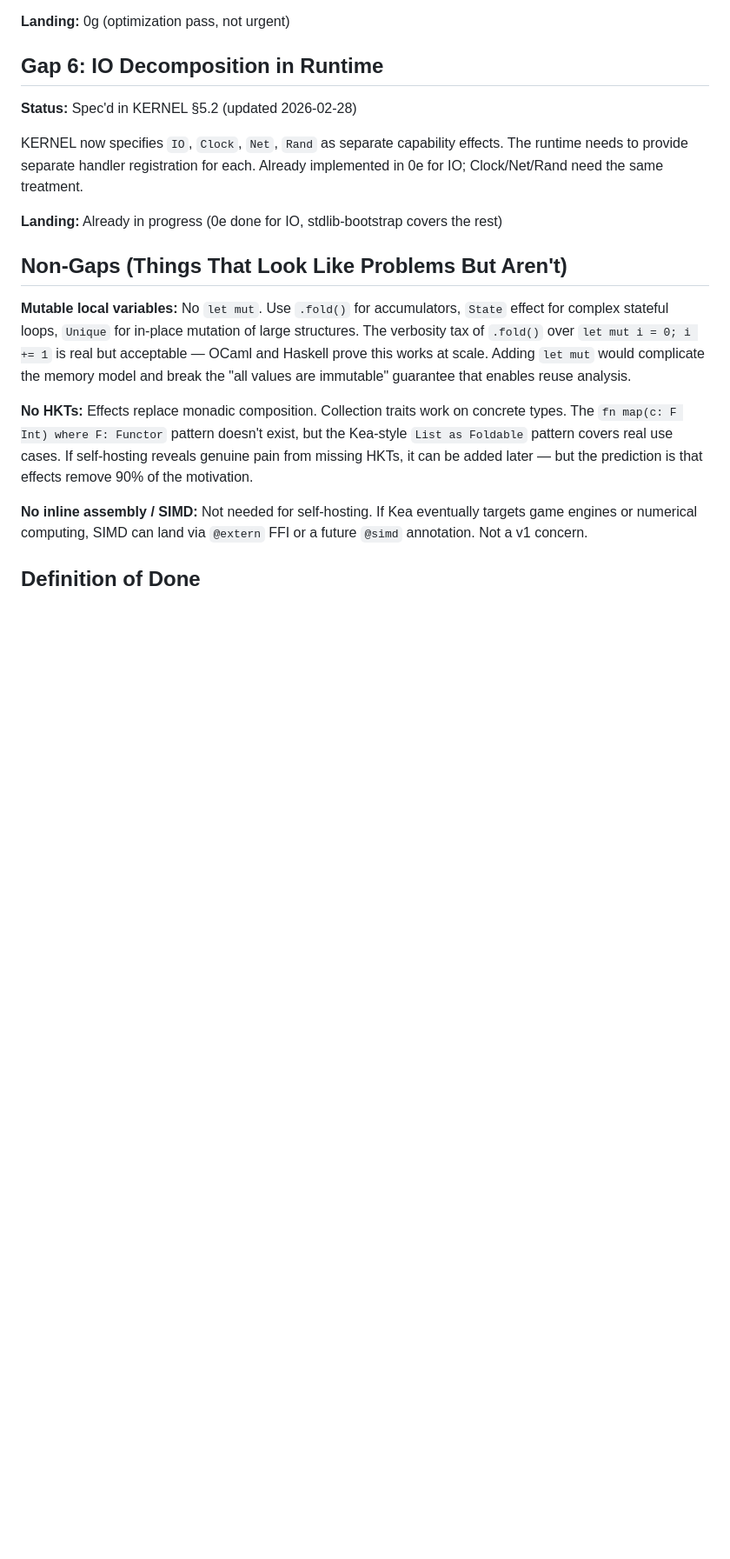
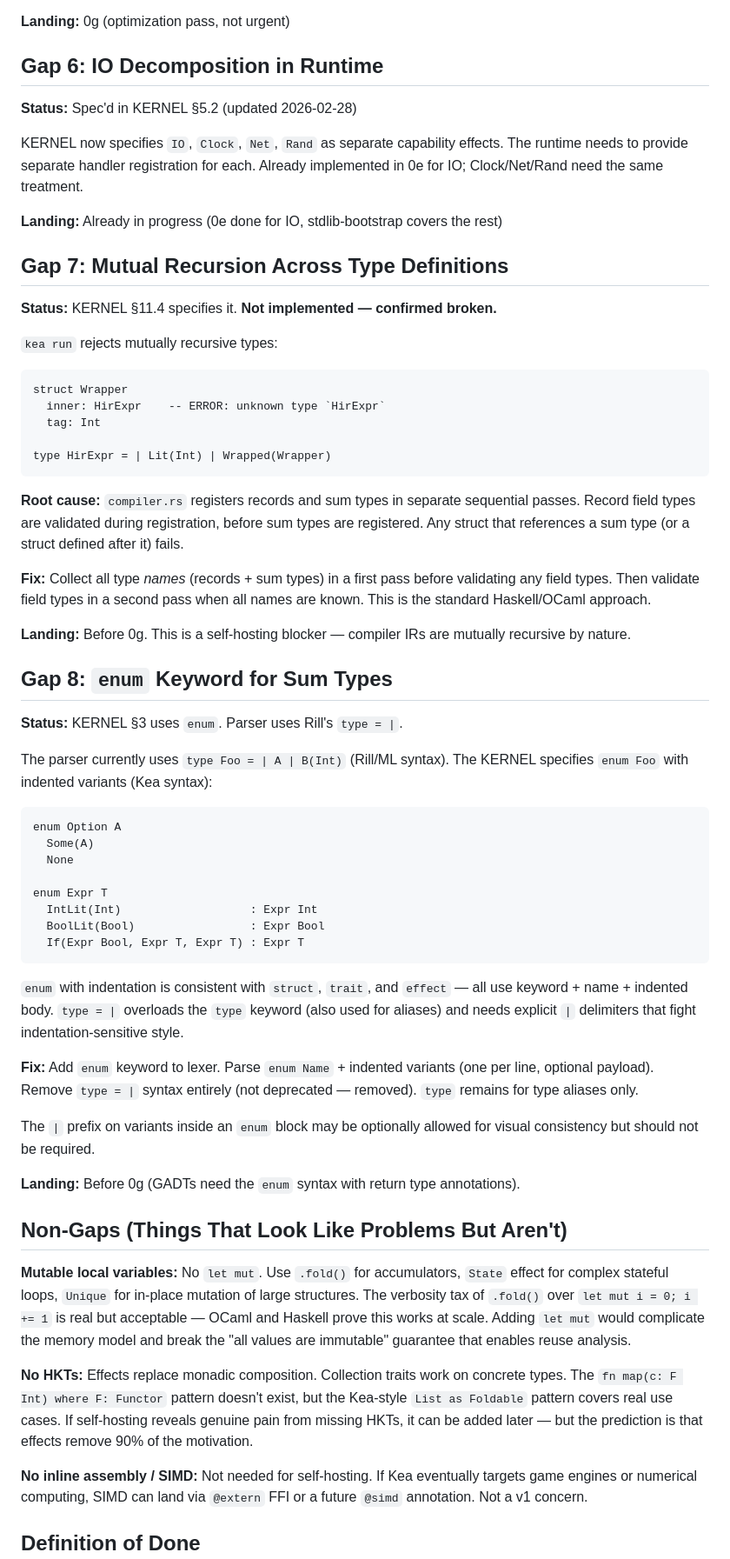
Before and after one commit to amplifiedai/kea, a Markdown page: BRIEFS/todo/practical-language-gaps.md, the part around one of its changes. Shown at 87% size. Drawn GitHub-style; blank space fills up the shorter version.

Commit message:
docs: existential types, enum syntax gap, mutual recursion blocker
KERNEL §6.10: `any Trait` existential types with boxing, runtime
dispatch, and implicit subtyping. §6.5: associated type impl syntax
(`where Item = A`). Fix `impl Foldable` → `any Foldable` in §6.6.

practical-language-gaps: add Gap 7 (mutual recursion confirmed broken
— record registration validates field types before sum types exist)
and Gap 8 (enum keyword to replace type = | syntax, remove not
deprecate). Both block 0g/self-hosting.

0g brief: add Step 5 (existential types) with Rill cannibalisation
guide.

Co-Authored-By: Claude Opus 4.6 <noreply@anthropic.com>

````diff
--- a/BRIEFS/todo/practical-language-gaps.md
+++ b/BRIEFS/todo/practical-language-gaps.md
@@ -182,6 +182,67 @@ need the same treatment.
 **Landing:** Already in progress (0e done for IO, stdlib-bootstrap
 covers the rest)
 
+## Gap 7: Mutual Recursion Across Type Definitions
+
+**Status:** KERNEL §11.4 specifies it. **Not implemented — confirmed broken.**
+
+`kea run` rejects mutually recursive types:
+
+```kea
+struct Wrapper
+  inner: HirExpr    -- ERROR: unknown type `HirExpr`
+  tag: Int
+
+type HirExpr = | Lit(Int) | Wrapped(Wrapper)
+```
+
+**Root cause:** `compiler.rs` registers records and sum types in
+separate sequential passes. Record field types are validated during
+registration, before sum types are registered. Any struct that
+references a sum type (or a struct defined after it) fails.
+
+**Fix:** Collect all type *names* (records + sum types) in a first
+pass before validating any field types. Then validate field types
+in a second pass when all names are known. This is the standard
+Haskell/OCaml approach.
+
+**Landing:** Before 0g. This is a self-hosting blocker — compiler
+IRs are mutually recursive by nature.
+
+## Gap 8: `enum` Keyword for Sum Types
+
+**Status:** KERNEL §3 uses `enum`. Parser uses Rill's `type = |`.
+
+The parser currently uses `type Foo = | A | B(Int)` (Rill/ML syntax).
+The KERNEL specifies `enum Foo` with indented variants (Kea syntax):
+
+```kea
+enum Option A
+  Some(A)
+  None
+
+enum Expr T
+  IntLit(Int)                   : Expr Int
+  BoolLit(Bool)                 : Expr Bool
+  If(Expr Bool, Expr T, Expr T) : Expr T
+```
+
+`enum` with indentation is consistent with `struct`, `trait`, and
+`effect` — all use keyword + name + indented body. `type = |`
+overloads the `type` keyword (also used for aliases) and needs
+explicit `|` delimiters that fight indentation-sensitive style.
+
+**Fix:** Add `enum` keyword to lexer. Parse `enum Name` + indented
+variants (one per line, optional payload). Remove `type = |` syntax
+entirely (not deprecated — removed). `type` remains for type aliases
+only.
+
+The `|` prefix on variants inside an `enum` block may be optionally
+allowed for visual consistency but should not be required.
+
+**Landing:** Before 0g (GADTs need the `enum` syntax with return
+type annotations).
+
 ## Non-Gaps (Things That Look Like Problems But Aren't)
 
 **Mutable local variables:** No `let mut`. Use `.fold()` for
````
Also changed, not shown: other parts of BRIEFS/todo/practical-language-gaps.md (+2 -0 lines).
